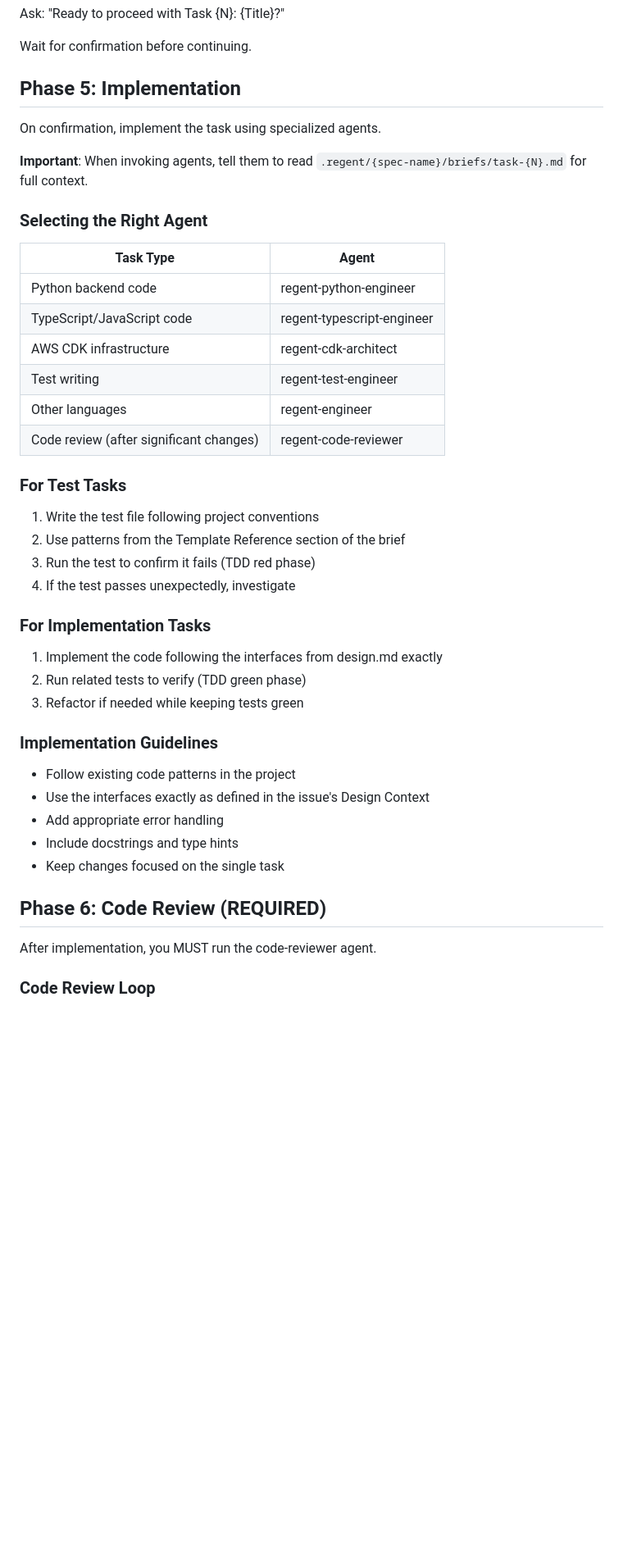
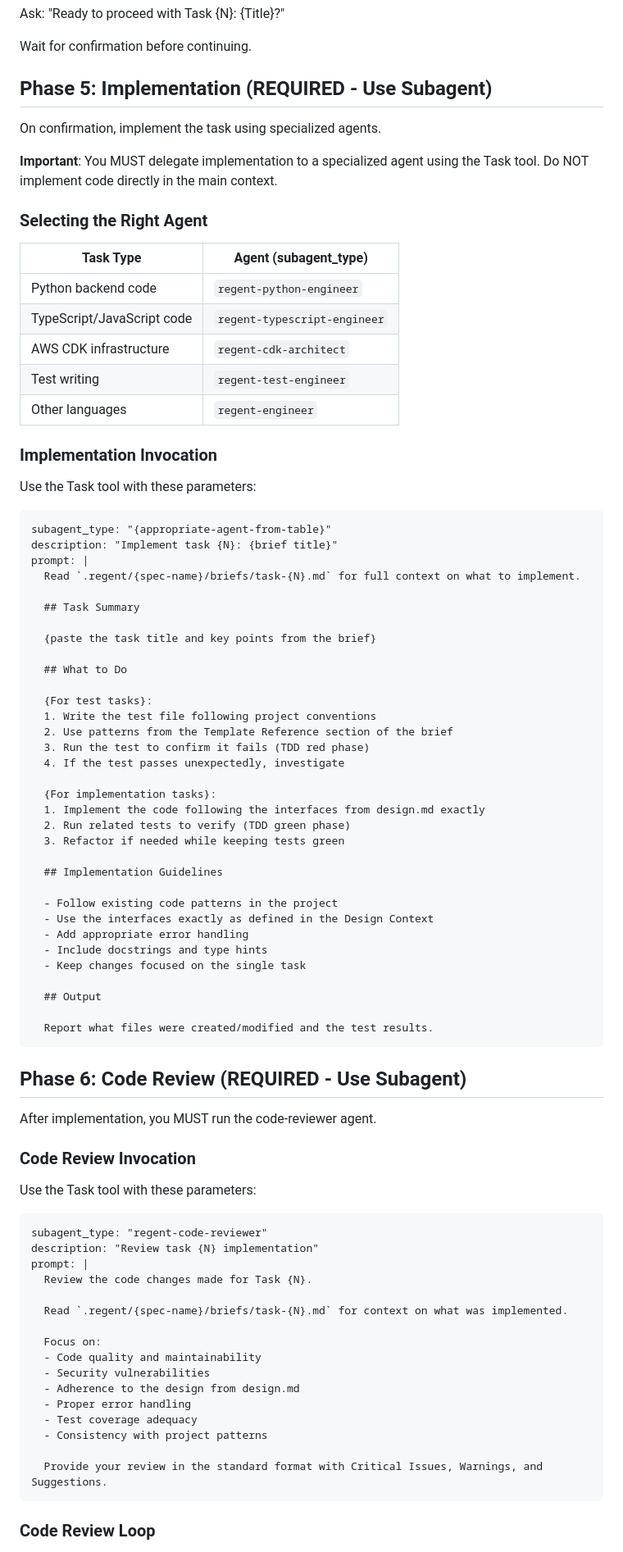
Before and after one commit to stickystyle/regent, a Markdown page: plugin/commands/execute-issue.md, the part around one of its changes. Shown at 82% size. Drawn GitHub-style; blank space fills up the shorter version.

````diff
--- a/plugin/commands/execute-issue.md
+++ b/plugin/commands/execute-issue.md
@@ -160,47 +160,88 @@ Ask: "Ready to proceed with Task {N}: {Title}?"
 
 Wait for confirmation before continuing.
 
-## Phase 5: Implementation
+## Phase 5: Implementation (REQUIRED - Use Subagent)
 
 On confirmation, implement the task using specialized agents.
 
-**Important**: When invoking agents, tell them to read `.regent/{spec-name}/briefs/task-{N}.md` for full context.
+**Important**: You MUST delegate implementation to a specialized agent using the Task tool. Do NOT implement code directly in the main context.
 
 ### Selecting the Right Agent
 
-| Task Type | Agent |
-|-----------|-------|
-| Python backend code | regent-python-engineer |
-| TypeScript/JavaScript code | regent-typescript-engineer |
-| AWS CDK infrastructure | regent-cdk-architect |
-| Test writing | regent-test-engineer |
-| Other languages | regent-engineer |
-| Code review (after significant changes) | regent-code-reviewer |
+| Task Type | Agent (subagent_type) |
+|-----------|----------------------|
+| Python backend code | `regent-python-engineer` |
+| TypeScript/JavaScript code | `regent-typescript-engineer` |
+| AWS CDK infrastructure | `regent-cdk-architect` |
+| Test writing | `regent-test-engineer` |
+| Other languages | `regent-engineer` |
 
-### For Test Tasks
+### Implementation Invocation
 
-1. Write the test file following project conventions
-2. Use patterns from the Template Reference section of the brief
-3. Run the test to confirm it fails (TDD red phase)
-4. If the test passes unexpectedly, investigate
+Use the Task tool with these parameters:
 
-### For Implementation Tasks
+```
+subagent_type: "{appropriate-agent-from-table}"
+description: "Implement task {N}: {brief title}"
+prompt: |
+  Read `.regent/{spec-name}/briefs/task-{N}.md` for full context on what to implement.
 
-1. Implement the code following the interfaces from design.md exactly
-2. Run related tests to verify (TDD green phase)
-3. Refactor if needed while keeping tests green
+  ## Task Summary
 
-### Implementation Guidelines
+  {paste the task title and key points from the brief}
 
-- Follow existing code patterns in the project
-- Use the interfaces exactly as defined in the issue's Design Context
-- Add appropriate error handling
-- Include docstrings and type hints
-- Keep changes focused on the single task
+  ## What to Do
 
-## Phase 6: Code Review (REQUIRED)
+  {For test tasks}:
+  1. Write the test file following project conventions
+  2. Use patterns from the Template Reference section of the brief
+  3. Run the test to confirm it fails (TDD red phase)
+  4. If the test passes unexpectedly, investigate
+
+  {For implementation tasks}:
+  1. Implement the code following the interfaces from design.md exactly
+  2. Run related tests to verify (TDD green phase)
+  3. Refactor if needed while keeping tests green
+
+  ## Implementation Guidelines
+
+  - Follow existing code patterns in the project
+  - Use the interfaces exactly as defined in the Design Context
+  - Add appropriate error handling
+  - Include docstrings and type hints
+  - Keep changes focused on the single task
+
+  ## Output
+
+  Report what files were created/modified and the test results.
+```
+
+## Phase 6: Code Review (REQUIRED - Use Subagent)
 
 After implementation, you MUST run the code-reviewer agent.
 
+### Code Review Invocation
+
+Use the Task tool with these parameters:
+
+```
+subagent_type: "regent-code-reviewer"
+description: "Review task {N} implementation"
+prompt: |
+  Review the code changes made for Task {N}.
+
+  Read `.regent/{spec-name}/briefs/task-{N}.md` for context on what was implemented.
+
+  Focus on:
+  - Code quality and maintainability
+  - Security vulnerabilities
+  - Adherence to the design from design.md
+  - Proper error handling
+  - Test coverage adequacy
+  - Consistency with project patterns
+
+  Provide your review in the standard format with Critical Issues, Warnings, and Suggestions.
+```
+
 ### Code Review Loop
 
````
Also changed, not shown: other parts of plugin/commands/execute-issue.md (+32 -7 lines), plugin/commands/execute.md (+100 -54 lines).
